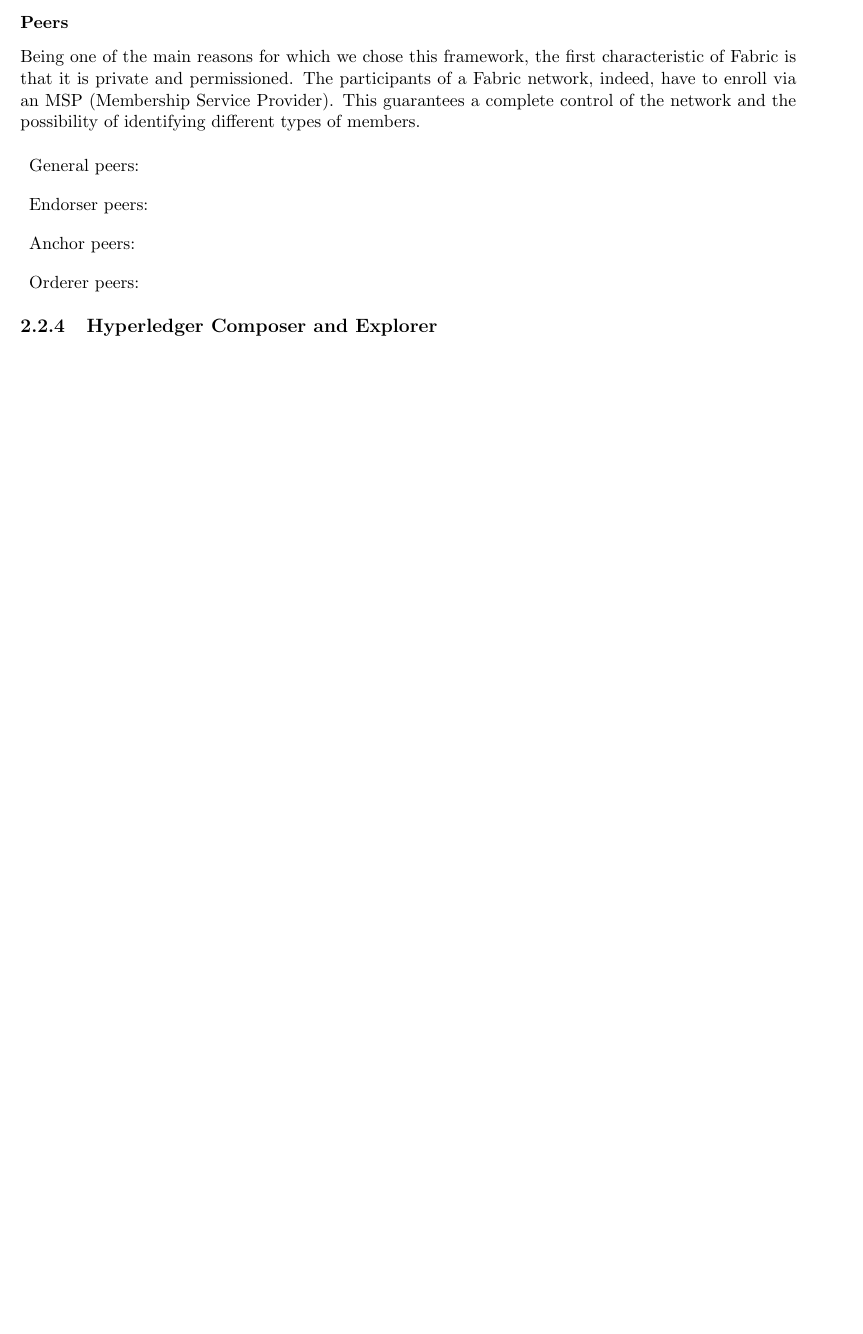
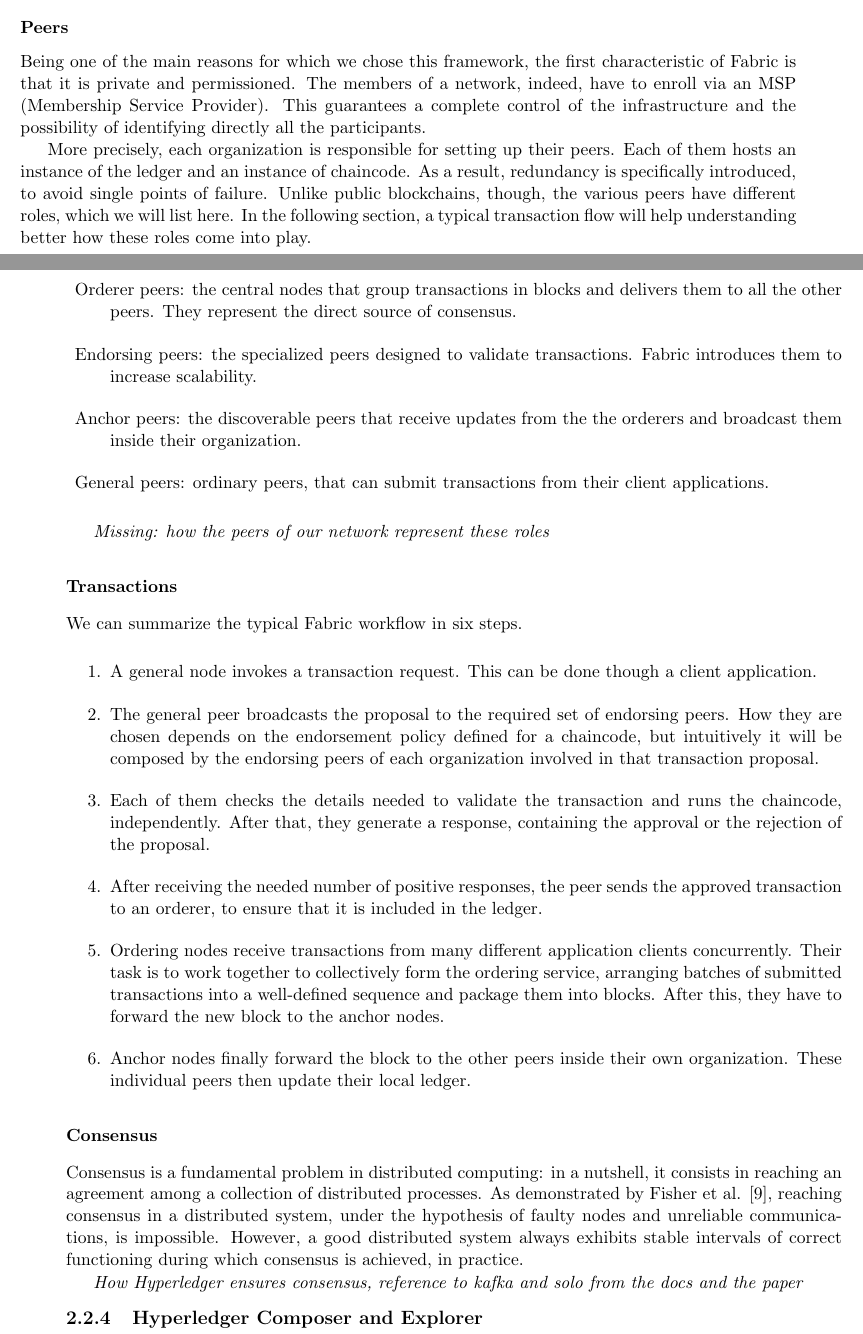
Before and after one commit to dmell/FinalDissertation_BSc, a LaTeX thesis (melotti_damiano_informatica_19.tex, which reads chapters/mywork.tex): part of page 12 of 14 before the commit and two parts of pages 12 and 13 of 15 after it, the two joined at a grey line, cut so that both start at the same text, the shorter picture padded with empty space. Compiled offline with pdfLaTeX.

Commit message:
Filled structure of hyperledger fabric

```diff
--- a/chapters/mywork.tex
+++ b/chapters/mywork.tex
@@ -217,11 +228,32 @@
 
 \subsubsection{Peers}
-Being one of the main reasons for which we chose this framework, the first characteristic of Fabric is that it is private and permissioned. The participants of a Fabric network, indeed, have to enroll via an MSP (Membership Service Provider). This guarantees a complete control of the network and the possibility of identifying different types of members.
+Being one of the main reasons for which we chose this framework, the first characteristic of Fabric is that it is private and permissioned. The members of a network, indeed, have to enroll via an MSP (Membership Service Provider). This guarantees a complete control of the infrastructure and the possibility of identifying directly all the participants.
+
+More precisely, each organization is responsible for setting up their peers. Each of them hosts an instance of the ledger and an instance of chaincode. As a result, redundancy is specifically introduced, to avoid single points of failure. Unlike public blockchains, though, the various peers have different roles, which we will list here. In the following section, a typical transaction flow will help understanding better how these roles come into play.
 
 \begin{description}
-    \item General peers:
-    \item Endorser peers:
-    \item Anchor peers:
-    \item Orderer peers:
+    \item Orderer peers: the central nodes that group transactions in blocks and delivers them to all the other peers. They represent the direct source of consensus.
+    \item Endorsing peers: the specialized peers designed to validate transactions. Fabric introduces them to increase scalability.
+    \item Anchor peers: the discoverable peers that receive updates from the the orderers and broadcast them inside their organization.
+    \item General peers: ordinary peers, that can submit transactions from their client applications.
 \end{description}
 
+\textit{Missing: how the peers of our network represent these roles}
+
+\subsubsection{Transactions}
+We can summarize the typical Fabric workflow in six steps.
+
+\begin{enumerate}
+    \item A general node invokes a transaction request. This can be done though a client application.
+    \item The general peer broadcasts the proposal to the required set of endorsing peers. How they are chosen depends on the endorsement policy defined for a chaincode, but intuitively it will be composed by the endorsing peers of each organization involved in that transaction proposal.
+    \item Each of them checks the details needed to validate the transaction and runs the chaincode, independently. After that, they generate a response, containing the approval or the rejection of the proposal.
+    \item After receiving the needed number of positive responses, the peer sends the approved transaction to an orderer, to ensure that it is included in the ledger.
+    \item Ordering nodes receive transactions from many different application clients concurrently. Their task is to work together to collectively form the ordering service, arranging batches of submitted transactions into a well-defined sequence and package them into blocks. After this, they have to forward the new block to the anchor nodes.
+    \item Anchor nodes finally forward the block to the other peers inside their own organization. These individual peers then update their local ledger.
+\end{enumerate}
+
+\subsubsection{Consensus}
+Consensus is a fundamental problem in distributed computing: in a nutshell, it consists in reaching an agreement among a collection of distributed processes.
+As demonstrated by Fisher et al. \cite{consensus_impossible}, reaching consensus in a distributed system, under the hypothesis of faulty nodes and unreliable communications, is impossible. However, a good distributed system always exhibits stable intervals of correct functioning during which consensus is achieved, in practice.
+
+\textit{How Hyperledger ensures consensus, reference to kafka and solo from the docs and the paper}
```
Also changed, not shown: biblio.bib (+18 -2 lines), chapters/mywork.tex (19 more changed lines).
